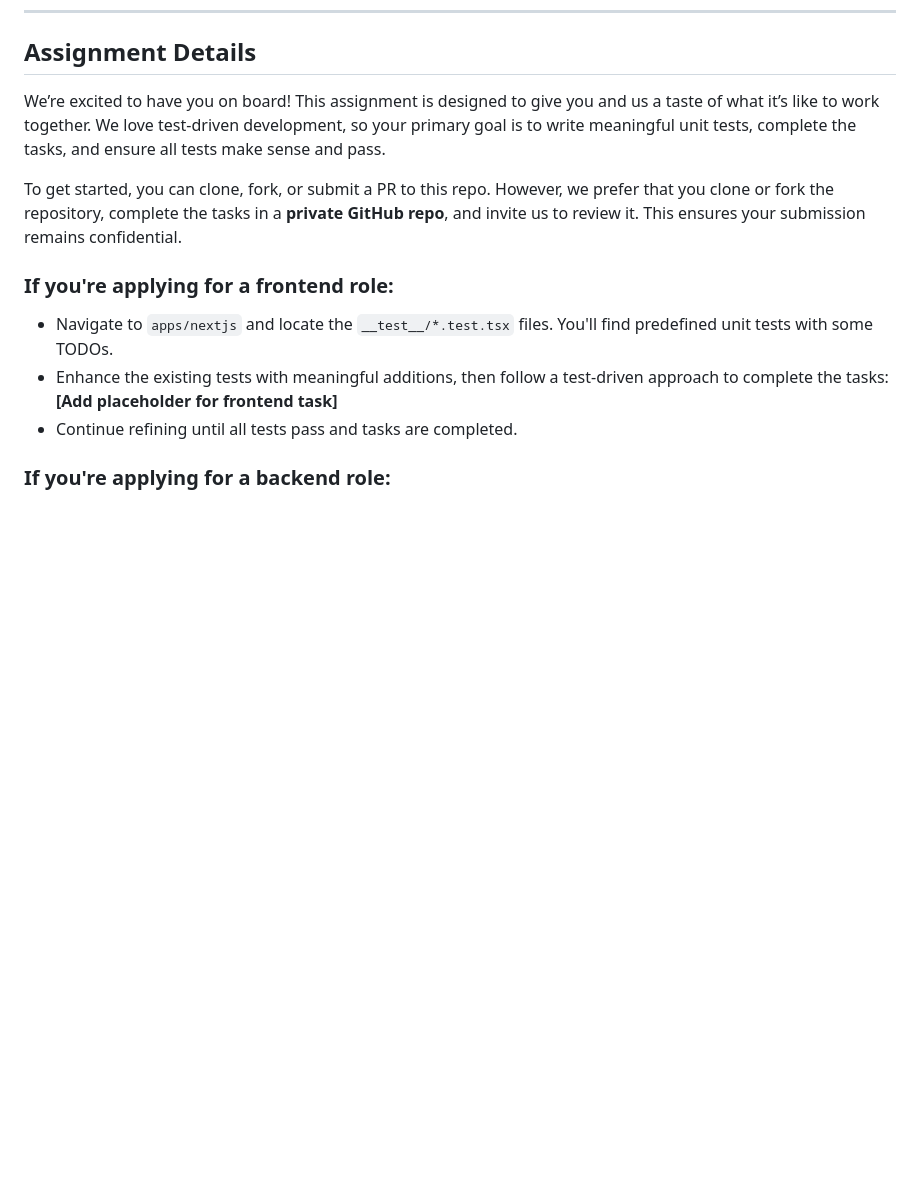
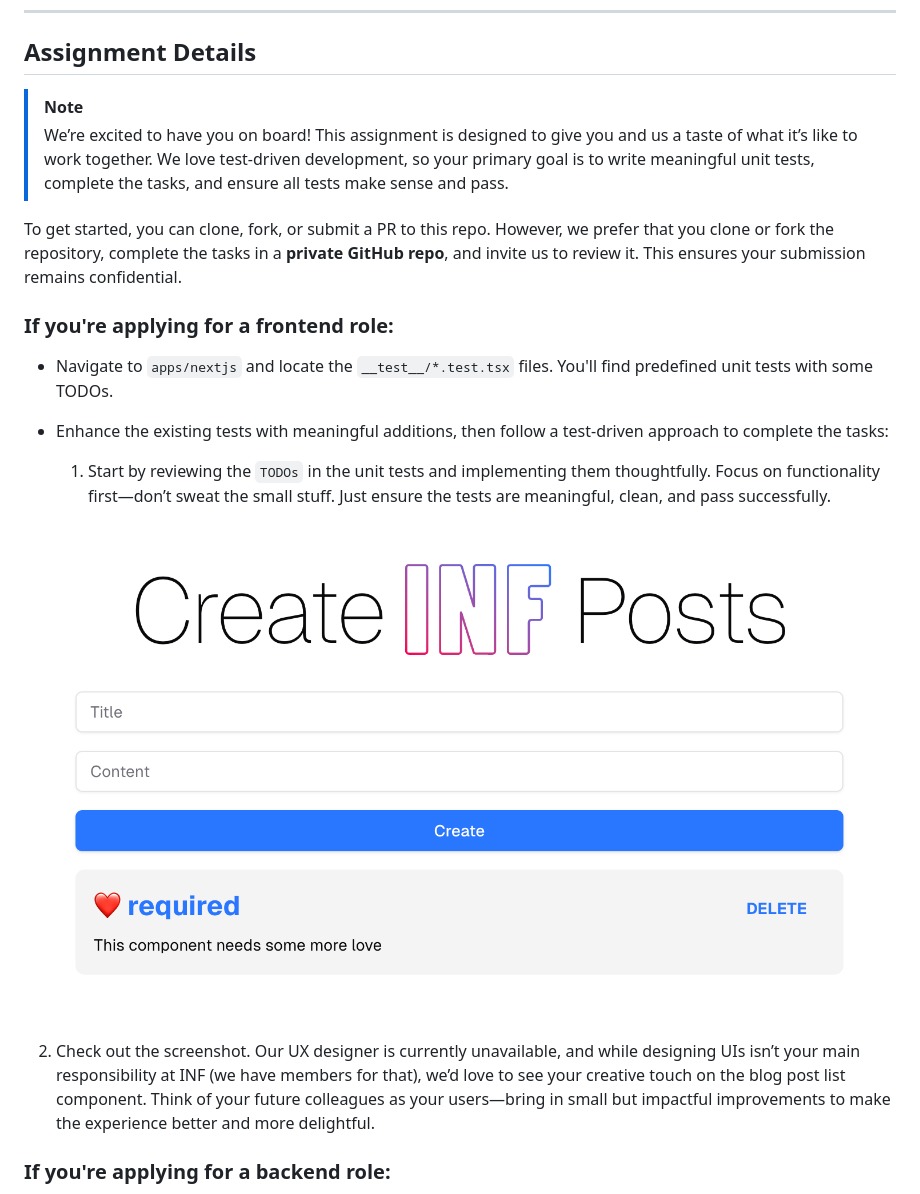
Before and after one commit to infcoop/code-assignment, a Markdown page: README.md, the part around the change. Rendered like a GitHub page; pictures changed too: screenshot.png (added); blank space fills up the shorter version.

Commit message:
add frontend tasks

```diff
--- a/README.md
+++ b/README.md
@@ -39,14 +39,21 @@ This will start the Next.js web application.
 
 ## Assignment Details
 
-We’re excited to have you on board! This assignment is designed to give you and us a taste of what it’s like to work together. We love test-driven development, so your primary goal is to write meaningful unit tests, complete the tasks, and ensure all tests make sense and pass.
+> [!NOTE]
+>
+> We’re excited to have you on board! This assignment is designed to give you and us a taste of what it’s like to work together. We love test-driven development, so your primary goal is to write meaningful unit tests, complete the tasks, and ensure all tests make sense and pass.
 
 To get started, you can clone, fork, or submit a PR to this repo. However, we prefer that you clone or fork the repository, complete the tasks in a **private GitHub repo**, and invite us to review it. This ensures your submission remains confidential.
 
 ### If you're applying for a frontend role:
 - Navigate to `apps/nextjs` and locate the `__test__/*.test.tsx` files. You'll find predefined unit tests with some TODOs.
-- Enhance the existing tests with meaningful additions, then follow a test-driven approach to complete the tasks: **[Add placeholder for frontend task]**
-- Continue refining until all tests pass and tasks are completed.
+- Enhance the existing tests with meaningful additions, then follow a test-driven approach to complete the tasks:
+
+  1. Start by reviewing the `TODOs` in the unit tests and implementing them thoughtfully. Focus on functionality first—don’t sweat the small stuff. Just ensure the tests are meaningful, clean, and pass successfully.
+
+![image](./screenshot.png)
+
+  2. Check out the screenshot. Our UX designer is currently unavailable, and while designing UIs isn’t your main responsibility at INF (we have members for that), we’d love to see your creative touch on the blog post list component. Think of your future colleagues as your users—bring in small but impactful improvements to make the experience better and more delightful.
 
 ### If you're applying for a backend role:
 - Explore `packages/api` and locate the `__test__/*.test.tsx` files. You'll find predefined unit tests with some TODOs.
```
Also changed, not shown: 3 other files.
